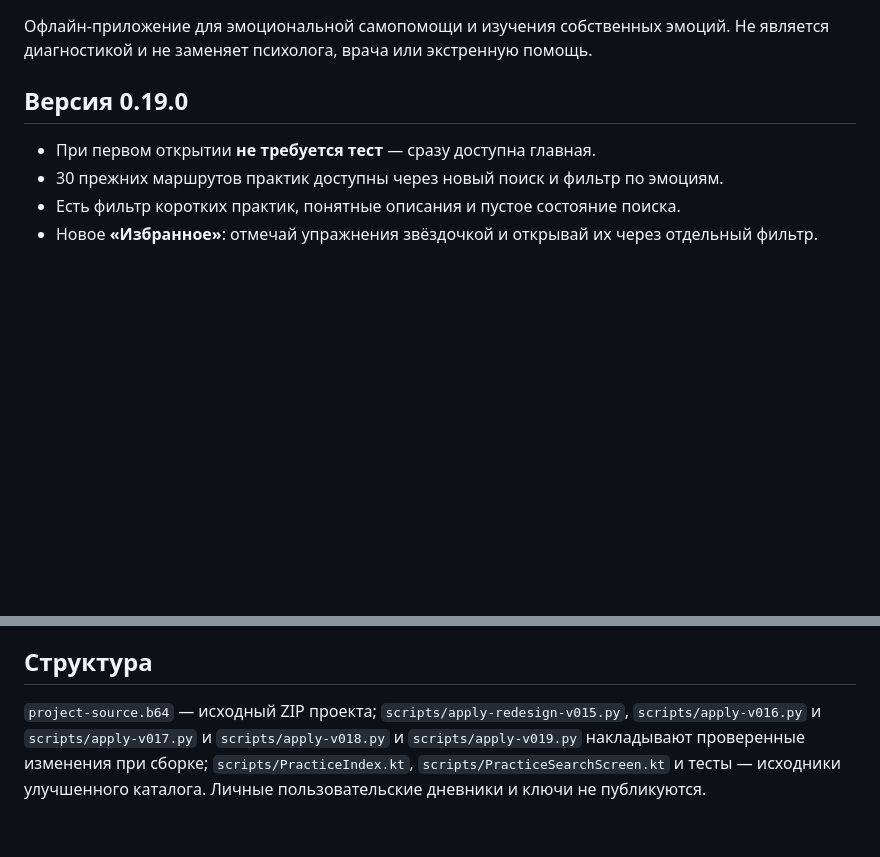
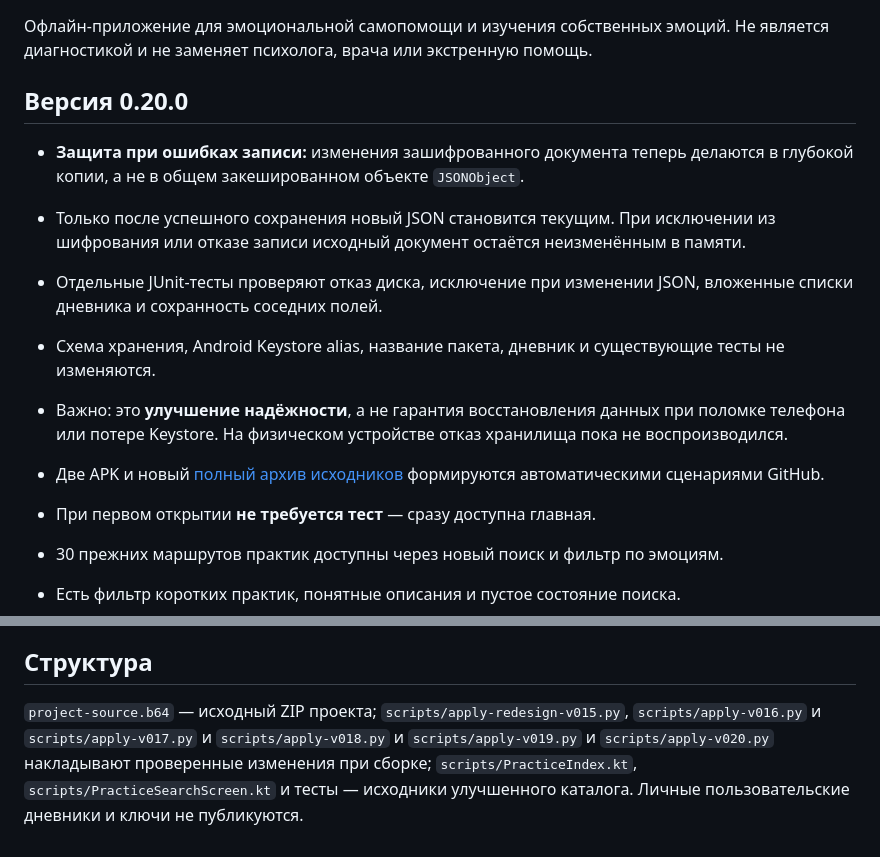
Before and after one commit to Caprifan2078/tishe-android-, a Markdown page: README.md, 2 parts joined by grey strips. GitHub-like rendering; blank space fills up the shorter version.

Commit message:
Document Tishe 0.20 transactional data-safety fix and limitations

```diff
--- a/README.md
+++ b/README.md
@@ -2,7 +2,15 @@
 
 Офлайн-приложение для эмоциональной самопомощи и изучения собственных эмоций. Не является диагностикой и не заменяет психолога, врача или экстренную помощь.
 
-## Версия 0.19.0
+## Версия 0.20.0
+
+- **Защита при ошибках записи:** изменения зашифрованного документа теперь делаются в глубокой копии, а не в общем закешированном объекте `JSONObject`.
+- Только после успешного сохранения новый JSON становится текущим. При исключении из шифрования или отказе записи исходный документ остаётся неизменённым в памяти.
+- Отдельные JUnit-тесты проверяют отказ диска, исключение при изменении JSON, вложенные списки дневника и сохранность соседних полей.
+- Схема хранения, Android Keystore alias, название пакета, дневник и существующие тесты не изменяются.
+- Важно: это **улучшение надёжности**, а не гарантия восстановления данных при поломке телефона или потере Keystore. На физическом устройстве отказ хранилища пока не воспроизводился.
+- Две APK и новый [полный архив исходников](https://github.com/Caprifan2078/tishe-android-/actions/workflows/export-source-v020.yml) формируются автоматическими сценариями GitHub.
+
 
 - При первом открытии **не требуется тест** — сразу доступна главная.
 - 30 прежних маршрутов практик доступны через новый поиск и фильтр по эмоциям.
@@ -30,4 +38,4 @@
 
 ## Структура
 
-`project-source.b64` — исходный ZIP проекта; `scripts/apply-redesign-v015.py`, `scripts/apply-v016.py` и `scripts/apply-v017.py` и `scripts/apply-v018.py` и `scripts/apply-v019.py` накладывают проверенные изменения при сборке; `scripts/PracticeIndex.kt`, `scripts/PracticeSearchScreen.kt` и тесты — исходники улучшенного каталога. Личные пользовательские дневники и ключи не публикуются.
+`project-source.b64` — исходный ZIP проекта; `scripts/apply-redesign-v015.py`, `scripts/apply-v016.py` и `scripts/apply-v017.py` и `scripts/apply-v018.py` и `scripts/apply-v019.py` и `scripts/apply-v020.py` накладывают проверенные изменения при сборке; `scripts/PracticeIndex.kt`, `scripts/PracticeSearchScreen.kt` и тесты — исходники улучшенного каталога. Личные пользовательские дневники и ключи не публикуются.
```
